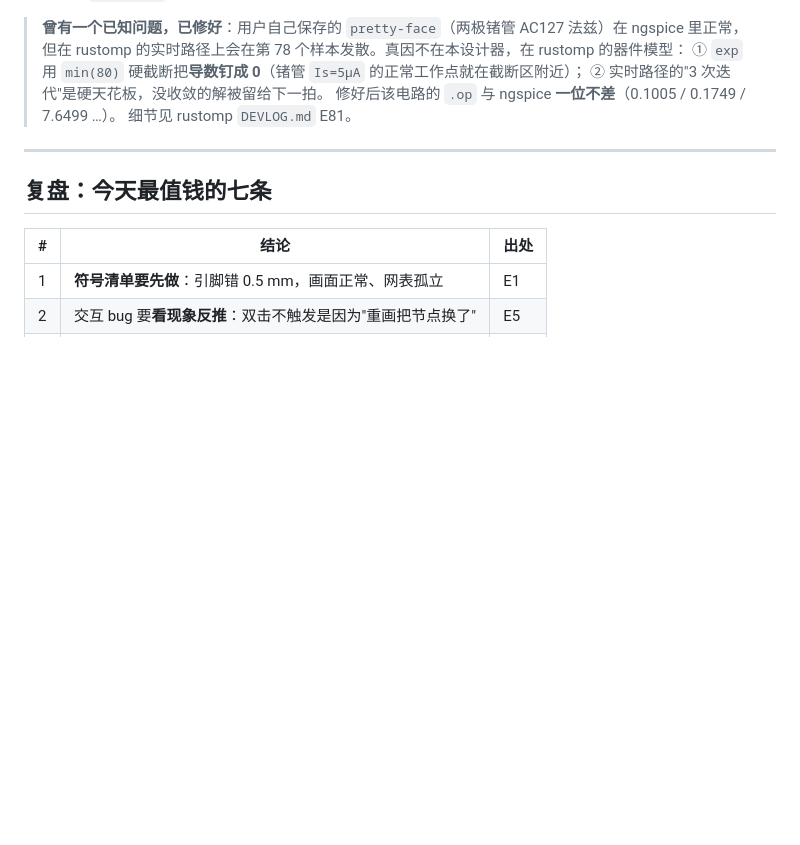
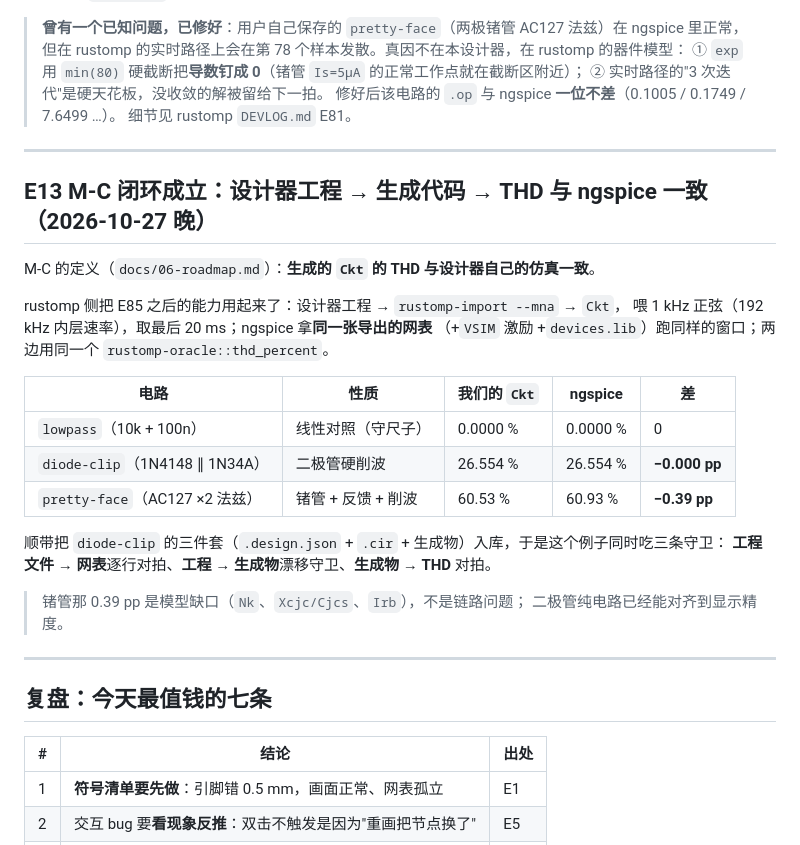
Before and after one commit to amonisachicken/rustomp-circuit-designer, a Markdown page: docs/09-devlog.md, the part around the change. Rendered like a GitHub page; blank space fills up the shorter version.

Commit message:
docs: M-C 闭环成立（工程 → 生成代码 → THD 与 ngspice 差 0.000/0.39 pp）；DEVLOG E13 + roadmap 里程碑更新

```diff
--- a/docs/09-devlog.md
+++ b/docs/09-devlog.md
@@ -213,6 +213,28 @@
 
 ---
 
+## E13 M-C 闭环成立：设计器工程 → 生成代码 → THD 与 ngspice 一致（2026-10-27 晚）
+
+M-C 的定义（`docs/06-roadmap.md`）：**生成的 `Ckt` 的 THD 与设计器自己的仿真一致**。
+
+rustomp 侧把 E85 之后的能力用起来了：设计器工程 → `rustomp-import --mna` → `Ckt`，
+喂 1 kHz 正弦（192 kHz 内层速率），取最后 20 ms；ngspice 拿**同一张导出的网表**
+（+`VSIM` 激励 +`devices.lib`）跑同样的窗口；两边用同一个 `rustomp-oracle::thd_percent`。
+
+| 电路 | 性质 | 我们的 `Ckt` | ngspice | 差 |
+|---|---|---|---|---|
+| `lowpass`（10k + 100n） | 线性对照（守尺子） | 0.0000 % | 0.0000 % | 0 |
+| `diode-clip`（1N4148 ∥ 1N34A） | 二极管硬削波 | 26.554 % | 26.554 % | **−0.000 pp** |
+| `pretty-face`（AC127 ×2 法兹） | 锗管 + 反馈 + 削波 | 60.53 % | 60.93 % | **−0.39 pp** |
+
+顺带把 `diode-clip` 的三件套（`.design.json` + `.cir` + 生成物）入库，于是这个例子同时吃三条守卫：
+**工程文件 → 网表**逐行对拍、**工程 → 生成物**漂移守卫、**生成物 → THD** 对拍。
+
+> 锗管那 0.39 pp 是模型缺口（`Nk`、`Xcjc/Cjcs`、`Irb`），不是链路问题；
+> 二极管纯电路已经能对齐到显示精度。
+
+---
+
 ## 复盘：今天最值钱的七条
 
 | # | 结论 | 出处 |
```
Also changed, not shown: docs/06-roadmap.md (+3 -3 lines).
